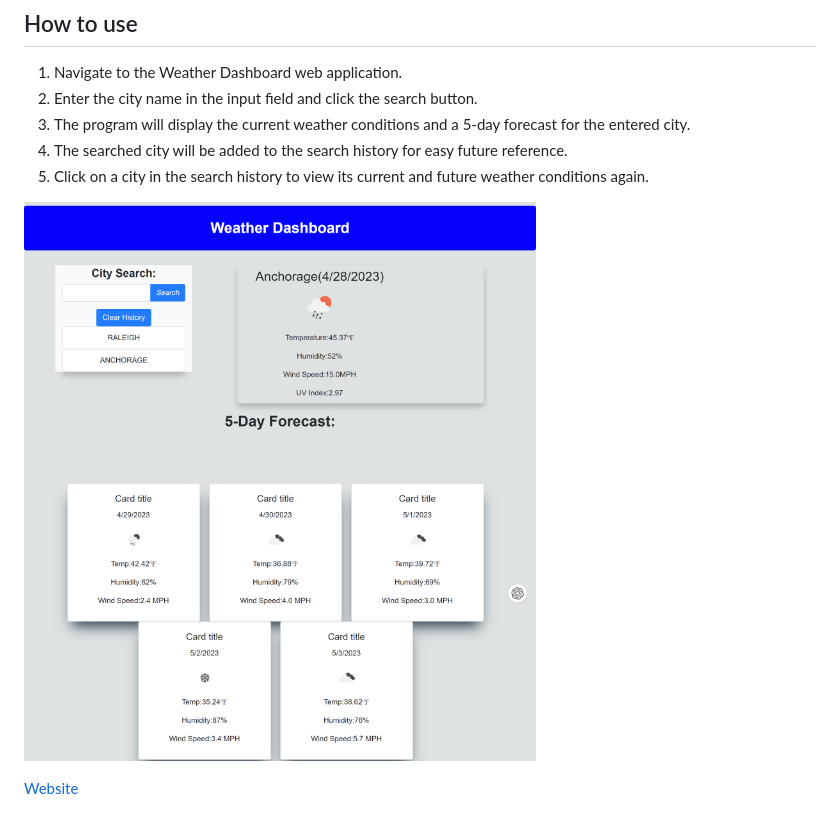
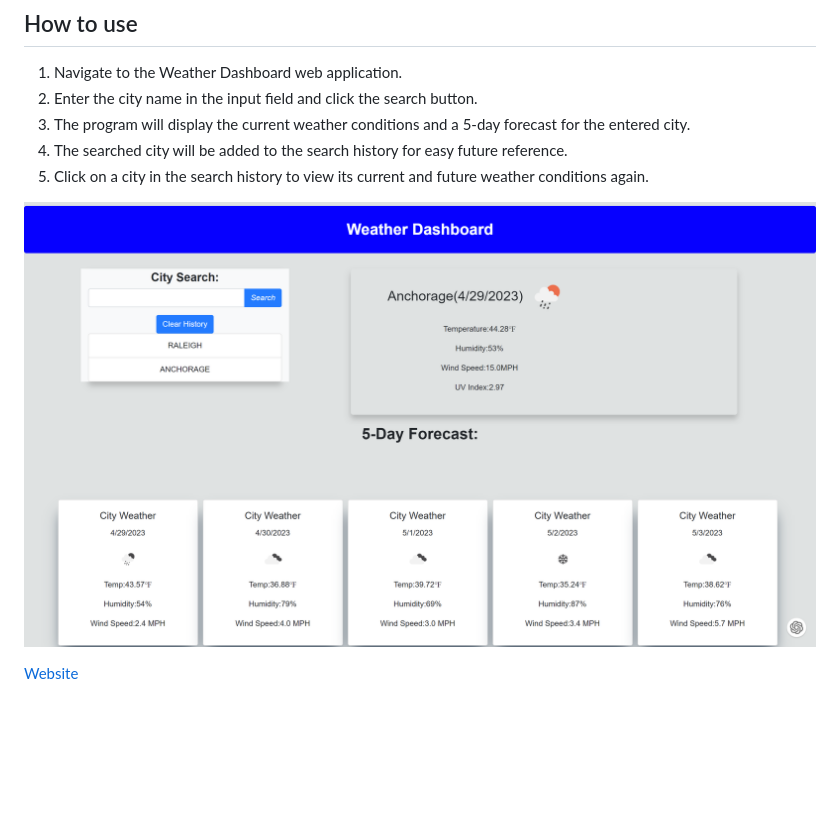
Before and after one commit to IlirHajdari/your-daily-weather, a Markdown page: README.md, the part around the change. Drawn GitHub-style; pictures changed too: assets/images/WeatherDash2.png (added), assets/images/WeatherDashSS.png (deleted); blank space fills up the shorter version.

Commit message:
updateed html weather card titles and readme image

```diff
--- a/README.md
+++ b/README.md
@@ -29,6 +29,6 @@
 4. The searched city will be added to the search history for easy future reference.
 5. Click on a city in the search history to view its current and future weather conditions again.
 
-![Image](./assets/images/WeatherDashSS.png)
+![Image](./assets/images/WeatherDash2.png)
 
 [Website](https://ilirhajdari.github.io/your-daily-weather/)
```
Also changed, not shown: 1 other file.
